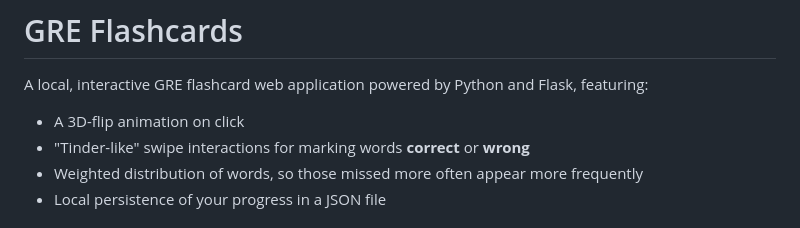
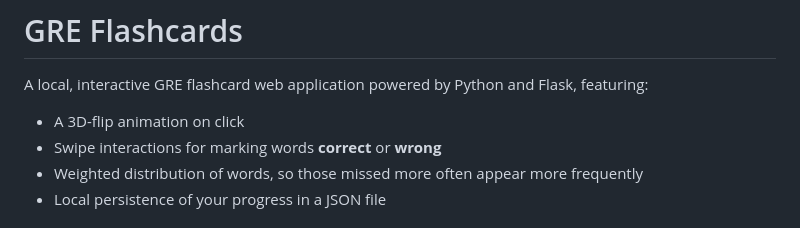
Before and after one commit to adityadas8888/GRE-Flash-Cards, a Markdown page: README.md, the part around the change. Rendered like a GitHub page.

```diff
--- a/README.md
+++ b/README.md
@@ -2,7 +2,7 @@
 
 A local, interactive GRE flashcard web application powered by Python and Flask, featuring:
 - A 3D-flip animation on click
-- "Tinder-like" swipe interactions for marking words **correct** or **wrong**
+- Swipe interactions for marking words **correct** or **wrong**
 - Weighted distribution of words, so those missed more often appear more frequently
 - Local persistence of your progress in a JSON file
 
```
